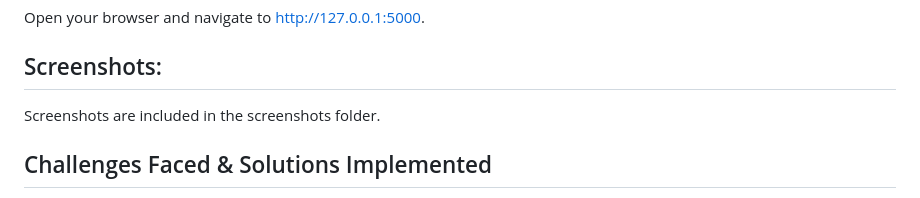
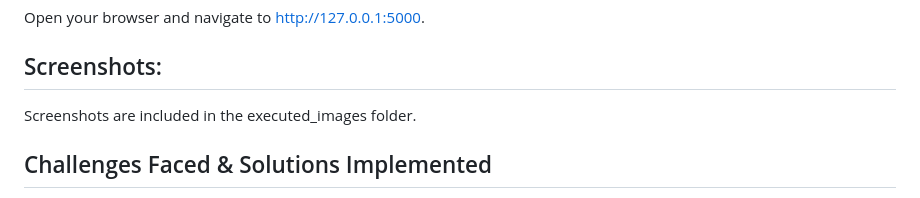
Before and after one commit to waitupbozo/RBAC-dashboard, a Markdown page: README.md, the part around the change. Drawn GitHub-style.

```diff
--- a/README.md
+++ b/README.md
@@ -86,7 +86,7 @@ flask run
 Open your browser and navigate to http://127.0.0.1:5000.
 
 ## Screenshots:
-Screenshots are included in the screenshots folder.
+Screenshots are included in the executed_images folder.
 
 ## Challenges Faced & Solutions Implemented
 1. Handling Duplicate Registrations
```
